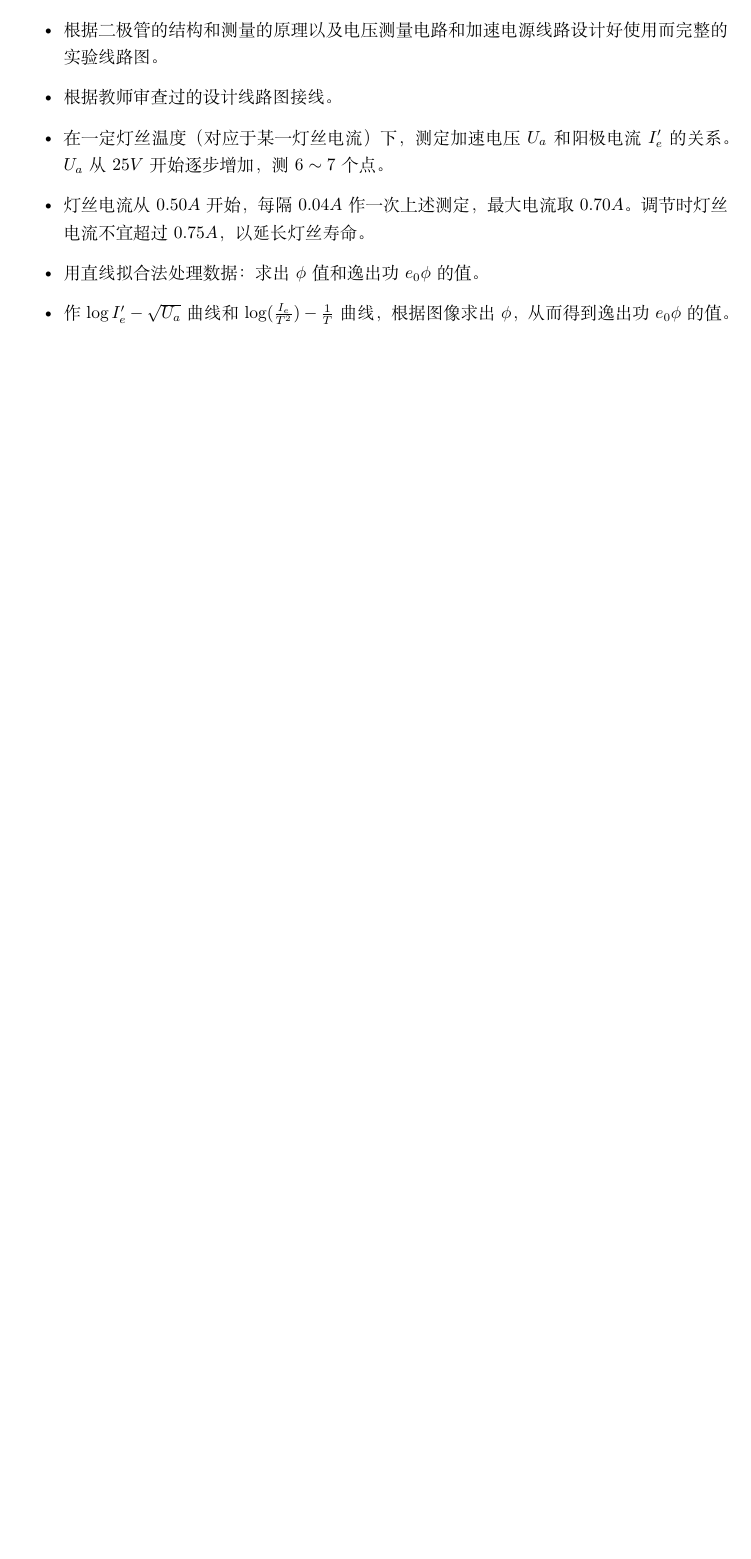
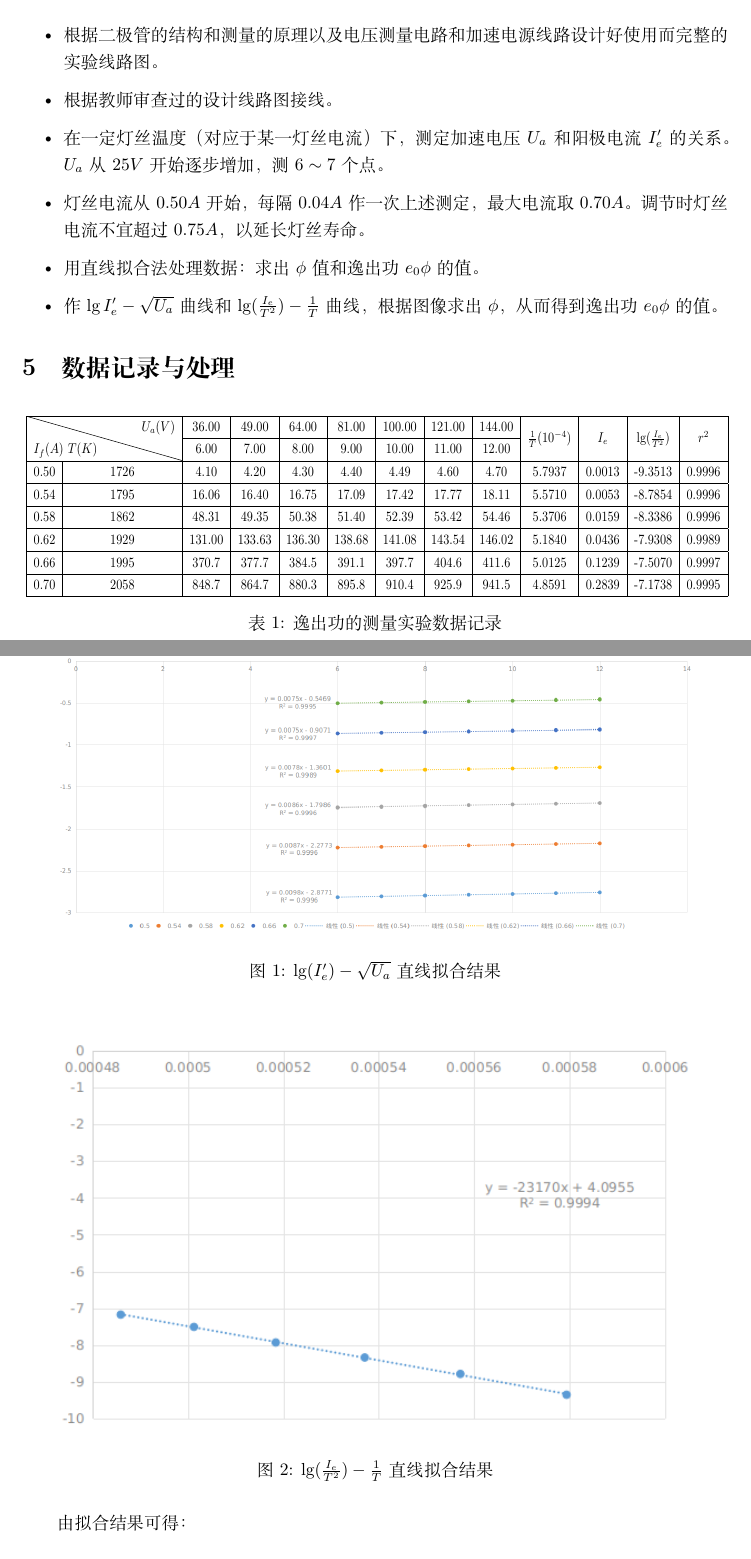
Before and after one commit to lightningchen34/ExpReports, a LaTeX document (Physics/逸出功的测量/main.tex): part of page 2 of 2 before the commit and two parts of pages 2 and 3 of 5 after it, the two joined at a grey line, cut so that both start at the same text, the shorter picture padded with empty space. Compiled offline with XeLaTeX.

Commit message:
phi1 done

```diff
--- a/Physics/逸出功的测量/main.tex
+++ b/Physics/逸出功的测量/main.tex
@@ -2,10 +2,15 @@
 \documentclass[a4paper]{article}
 \usepackage{ctex}
 \usepackage{geometry}
+\usepackage{multirow}
+\usepackage{tabularx}
+\usepackage{float}
+\usepackage{graphicx}
+\usepackage{diagbox}
 
 \geometry{left=3.0cm,right=3.0cm,top=3.5cm,bottom=3.5cm}
 
-\title{逸出功测量\ 预习报告}
+\title{逸出功的测量}
 \author{2017011341, 陈旭}
 \date{2019 年 3 月}
 
@@ -62,6 +67,42 @@ $$\log I'_e=\log I_e+\frac{4.39}{2.303T}\cdot\frac{1}{\sqrt{r_1\ln(r_2/r_1)}}\sq
 	\item 在一定灯丝温度（对应于某一灯丝电流）下，测定加速电压$U_a$和阳极电流$I'_e$的关系。$U_a$从$25V$开始逐步增加，测$6\sim7$个点。
 	\item 灯丝电流从$0.50A$开始，每隔$0.04A$作一次上述测定，最大电流取$0.70A$。调节时灯丝电流不宜超过$0.75A$，以延长灯丝寿命。
 	\item 用直线拟合法处理数据：求出$\phi$值和逸出功$e_0\phi$的值。
-	\item 作$\log I'_e-\sqrt{U_a}$曲线和$\log(\frac{I_e}{T^2})-\frac{1}{T}$曲线，根据图像求出$\phi$，从而得到逸出功$e_0\phi$的值。
+	\item 作$\lg I'_e-\sqrt{U_a}$曲线和$\lg(\frac{I_e}{T^2})-\frac{1}{T}$曲线，根据图像求出$\phi$，从而得到逸出功$e_0\phi$的值。
 \end{itemize}
 
+\section{数据记录与处理}
+
+\begin{table}[H]
+	\centering
+	\resizebox{\textwidth}{20mm}{
+		\begin{tabular}{|c|c|c|c|c|c|c|c|c|c|c|c|c|}
+			\hline
+			\multicolumn{2}{|c|}{\multirow{2}{*}{\diagbox{$I_f(A)\ T(K)$}{$U_a(V)$}}} & 36.00  & 49.00  & 64.00  & 81.00  & 100.00 & 121.00 & 144.00 & \multirow{2}{*}{$\frac{1}{T} (10^{-4})$} & \multirow{2}{*}{$I_e$} & \multirow{2}{*}{$\lg(\frac{I_e}{T^2})$} & \multirow{2}{*}{$r^2$} \\ \cline{3-9}
+			\multicolumn{2}{|c|}{}                     & 6.00   & 7.00   & 8.00   & 9.00   & 10.00  & 11.00  & 12.00  &                                               &                     &                                             &                    \\ \hline
+			0.50                 & 1726                & 4.10   & 4.20   & 4.30   & 4.40   & 4.49   & 4.60   & 4.70   & 5.7937                                   & 0.0013              & -9.3513                                & 0.9996             \\ \hline
+			0.54                 & 1795                & 16.06  & 16.40  & 16.75  & 17.09  & 17.42  & 17.77  & 18.11  & 5.5710                                   & 0.0053              & -8.7854                                & 0.9996             \\ \hline
+			0.58                 & 1862                & 48.31  & 49.35  & 50.38  & 51.40  & 52.39  & 53.42  & 54.46  & 5.3706                                   & 0.0159              & -8.3386                                & 0.9996             \\ \hline
+			0.62                 & 1929                & 131.00 & 133.63 & 136.30 & 138.68 & 141.08 & 143.54 & 146.02 & 5.1840                                   & 0.0436              & -7.9308                                & 0.9989             \\ \hline
+			0.66                 & 1995                & 370.7  & 377.7  & 384.5  & 391.1  & 397.7  & 404.6  & 411.6  & 5.0125                                   & 0.1239              & -7.5070                                & 0.9997             \\ \hline
+			0.70                 & 2058                & 848.7  & 864.7  & 880.3  & 895.8  & 910.4  & 925.9  & 941.5  & 4.8591                                   & 0.2839              & -7.1738                                & 0.9995             \\ \hline
+		\end{tabular}}
+	\caption{逸出功的测量实验数据记录}
+\end{table}
+
+\begin{figure}[H]
+	\centering
+	\includegraphics[width=0.9\linewidth]{figures/f1}
+    \caption{$\lg(I_e^\prime)-\sqrt{U_a}$ 直线拟合结果}
+\end{figure}
+
+\begin{figure}[H]
+	\centering
+	\includegraphics[width=0.9\linewidth]{figures/f2}
+    \caption{$\lg(\frac{I_e}{T^2})-\frac{1}{T}$ 直线拟合结果}
+\end{figure}
+
+\par 由拟合结果可得：
+
+$$
+\begin{array}{rcccl}
+	\Phi&=&\frac{-23216}{-5039}&\approx&4.598\\
```
Also changed, not shown: EC/与非门电路的测试/main.pdf, Physics/逸出功的测量/figures/f1.png (added), Physics/逸出功的测量/figures/f2.png (added), Physics/逸出功的测量/figures/f3.jpg (added), Physics/逸出功的测量/main.pdf, Physics/逸出功的测量/main.tex (63 more changed lines).
